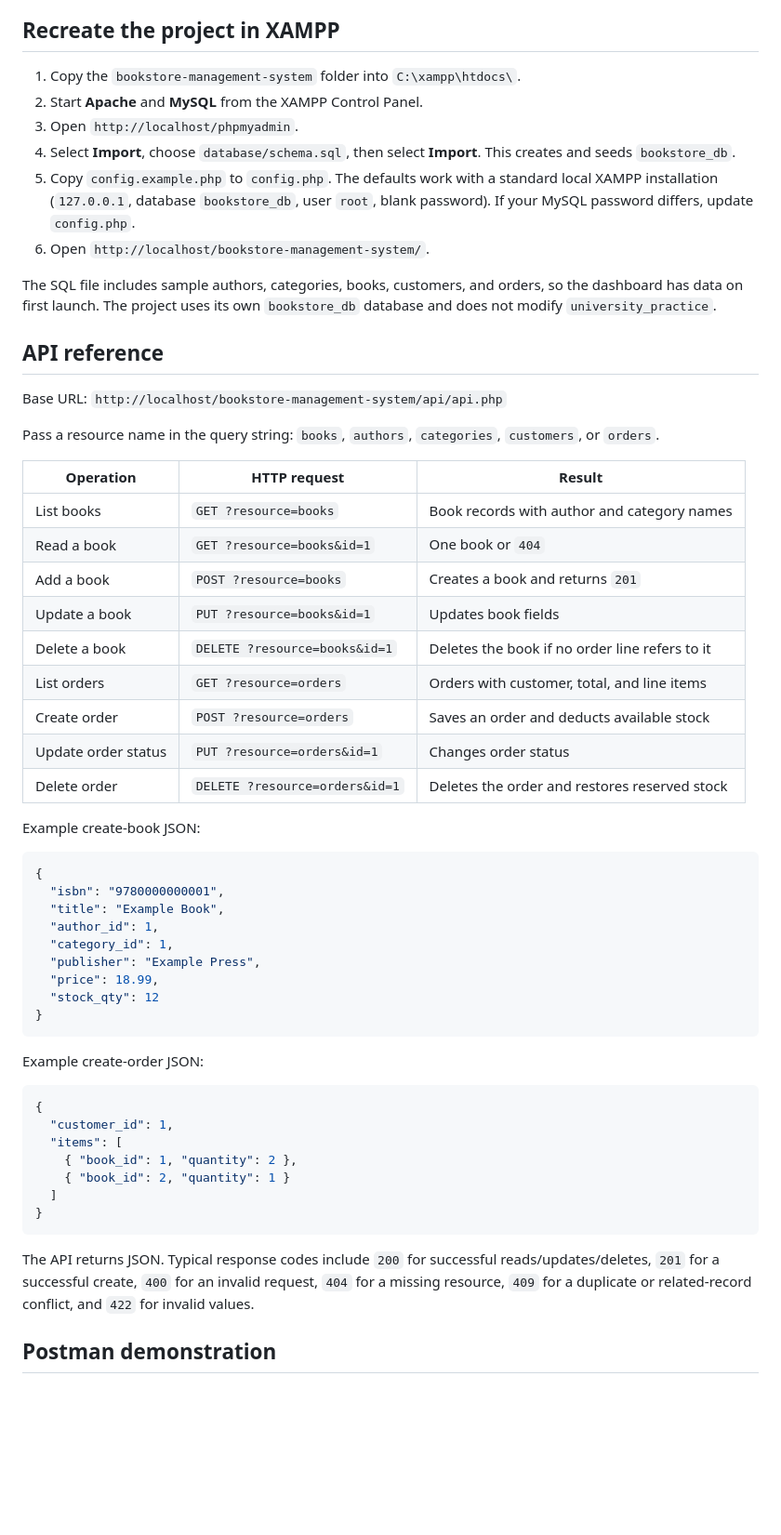
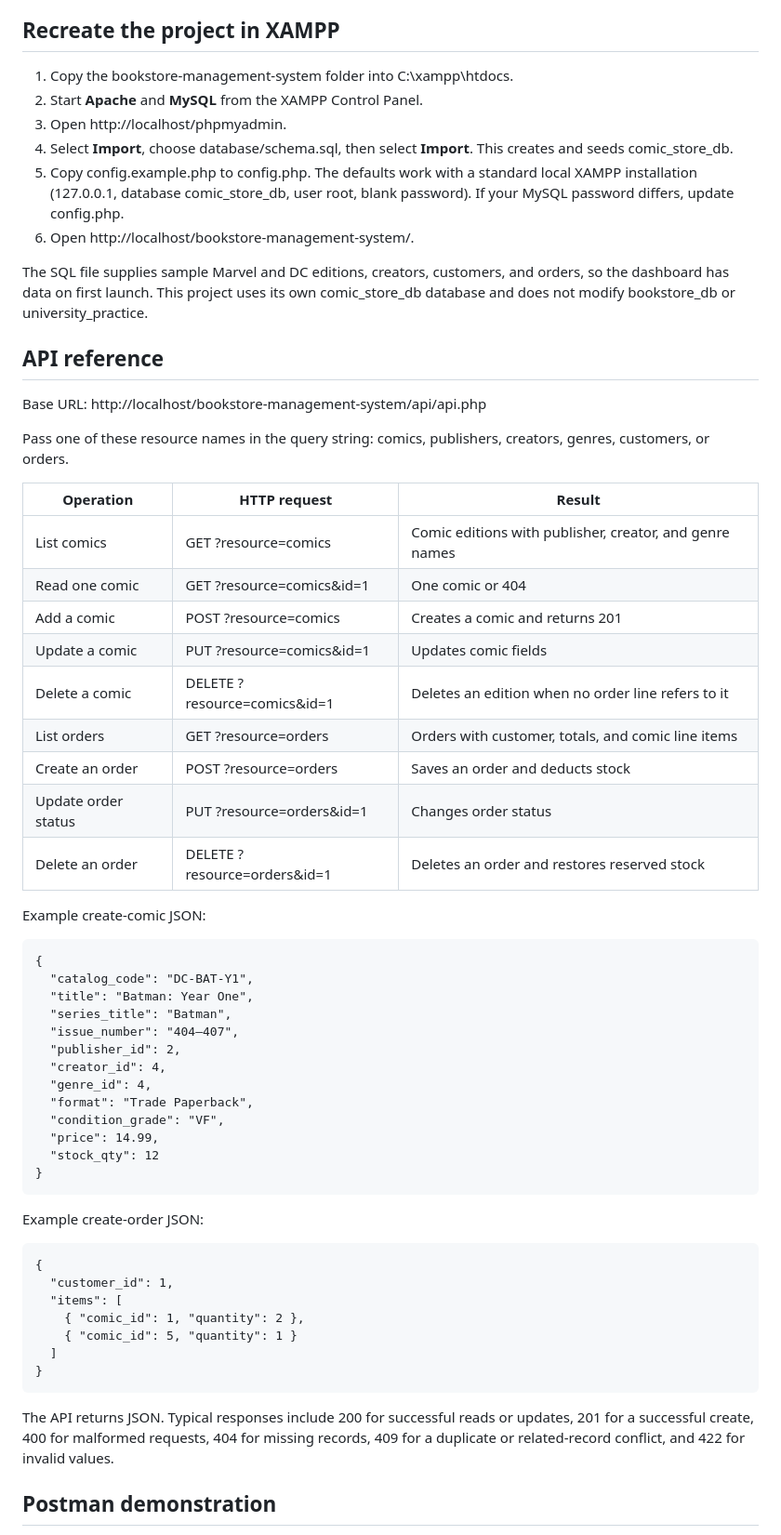
Before and after one commit to duaneX1504/bookstore-management-system, a Markdown page: README.md, the part around one of its changes. Shown at 93% size. Drawn GitHub-style; blank space fills up the shorter version.

Commit message:
Convert bookstore manager to comic shop manager

````diff
--- a/README.md
+++ b/README.md
@@ -47,60 +34,60 @@ The schema enforces unique ISBNs, unique author emails when provided, unique cus
 
 ## Recreate the project in XAMPP
 
-1. Copy the `bookstore-management-system` folder into `C:\xampp\htdocs\`.
+1. Copy the bookstore-management-system folder into C:\xampp\htdocs\.
 2. Start **Apache** and **MySQL** from the XAMPP Control Panel.
-3. Open `http://localhost/phpmyadmin`.
-4. Select **Import**, choose `database/schema.sql`, then select **Import**. This creates and seeds `bookstore_db`.
-5. Copy `config.example.php` to `config.php`. The defaults work with a standard local XAMPP installation (`127.0.0.1`, database `bookstore_db`, user `root`, blank password). If your MySQL password differs, update `config.php`.
-6. Open `http://localhost/bookstore-management-system/`.
+3. Open http://localhost/phpmyadmin.
+4. Select **Import**, choose database/schema.sql, then select **Import**. This creates and seeds comic_store_db.
+5. Copy config.example.php to config.php. The defaults work with a standard local XAMPP installation (127.0.0.1, database comic_store_db, user root, blank password). If your MySQL password differs, update config.php.
+6. Open http://localhost/bookstore-management-system/.
 
-The SQL file includes sample authors, categories, books, customers, and orders, so the dashboard has data on first launch. The project uses its own `bookstore_db` database and does not modify `university_practice`.
+The SQL file supplies sample Marvel and DC editions, creators, customers, and orders, so the dashboard has data on first launch. This project uses its own comic_store_db database and does not modify bookstore_db or university_practice.
 
 ## API reference
 
-Base URL: `http://localhost/bookstore-management-system/api/api.php`
+Base URL: http://localhost/bookstore-management-system/api/api.php
 
-Pass a resource name in the query string: `books`, `authors`, `categories`, `customers`, or `orders`.
+Pass one of these resource names in the query string: comics, publishers, creators, genres, customers, or orders.
 
 | Operation | HTTP request | Result |
 | --- | --- | --- |
-| List books | `GET ?resource=books` | Book records with author and category names |
-| Read a book | `GET ?resource=books&id=1` | One book or `404` |
-| Add a book | `POST ?resource=books` | Creates a book and returns `201` |
-| Update a book | `PUT ?resource=books&id=1` | Updates book fields |
-| Delete a book | `DELETE ?resource=books&id=1` | Deletes the book if no order line refers to it |
-| List orders | `GET ?resource=orders` | Orders with customer, total, and line items |
-| Create order | `POST ?resource=orders` | Saves an order and deducts available stock |
-| Update order status | `PUT ?resource=orders&id=1` | Changes order status |
-| Delete order | `DELETE ?resource=orders&id=1` | Deletes the order and restores reserved stock |
+| List comics | GET ?resource=comics | Comic editions with publisher, creator, and genre names |
+| Read one comic | GET ?resource=comics&id=1 | One comic or 404 |
+| Add a comic | POST ?resource=comics | Creates a comic and returns 201 |
+| Update a comic | PUT ?resource=comics&id=1 | Updates comic fields |
+| Delete a comic | DELETE ?resource=comics&id=1 | Deletes an edition when no order line refers to it |
+| List orders | GET ?resource=orders | Orders with customer, totals, and comic line items |
+| Create an order | POST ?resource=orders | Saves an order and deducts stock |
+| Update order status | PUT ?resource=orders&id=1 | Changes order status |
+| Delete an order | DELETE ?resource=orders&id=1 | Deletes an order and restores reserved stock |
 
-Example create-book JSON:
+Example create-comic JSON:
 
-```json
-{
-  "isbn": "9780000000001",
-  "title": "Example Book",
-  "author_id": 1,
-  "category_id": 1,
-  "publisher": "Example Press",
-  "price": 18.99,
-  "stock_qty": 12
-}
-```
+    {
+      "catalog_code": "DC-BAT-Y1",
+      "title": "Batman: Year One",
+      "series_title": "Batman",
+      "issue_number": "404–407",
+      "publisher_id": 2,
+      "creator_id": 4,
+      "genre_id": 4,
+      "format": "Trade Paperback",
+      "condition_grade": "VF",
+      "price": 14.99,
+      "stock_qty": 12
+    }
 
 Example create-order JSON:
 
-```json
-{
-  "customer_id": 1,
-  "items": [
-    { "book_id": 1, "quantity": 2 },
-    { "book_id": 2, "quantity": 1 }
-  ]
-}
-```
+    {
+      "customer_id": 1,
+      "items": [
+        { "comic_id": 1, "quantity": 2 },
+        { "comic_id": 5, "quantity": 1 }
+      ]
+    }
 
-The API returns JSON. Typical response codes include `200` for successful reads/updates/deletes, `201` for a successful create, `400` for an invalid request, `404` for a missing resource, `409` for a duplicate or related-record conflict, and `422` for invalid values.
+The API returns JSON. Typical responses include 200 for successful reads or updates, 201 for a successful create, 400 for malformed requests, 404 for missing records, 409 for a duplicate or related-record conflict, and 422 for invalid values.
 
 ## Postman demonstration
 
````
Also changed, not shown: other parts of README.md (+21 -67 lines), docs/PRESENTATION_NOTES.md (+18 -13 lines), docs/PROJECT_REPORT.md (+60 -37 lines), screenshots/book-form.png, screenshots/bookstore-dashboard.png, screenshots/database-erd.png, 11 other files.
